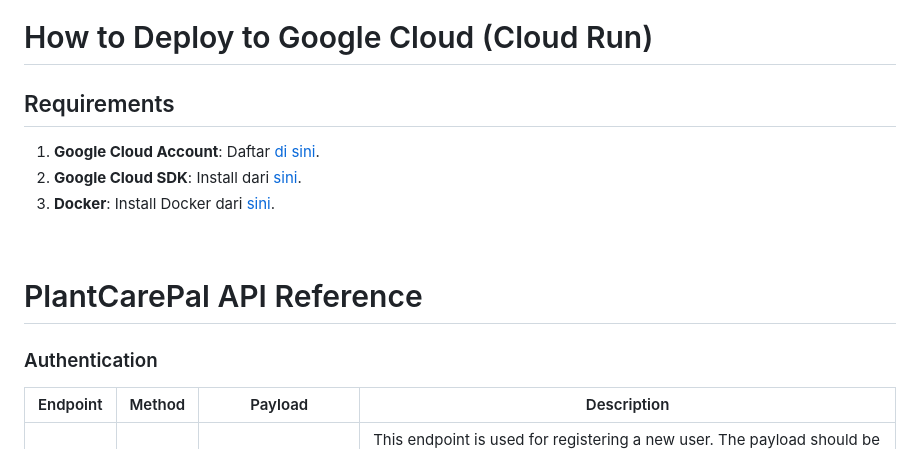
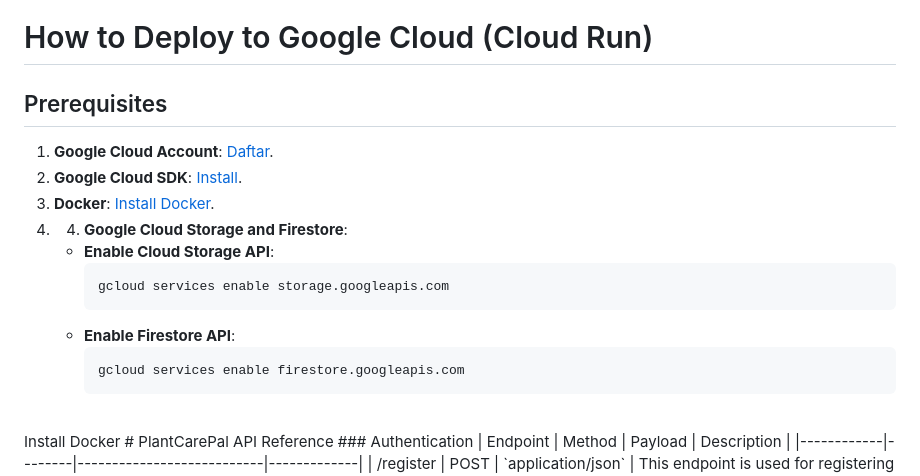
Before and after one commit to debb88/PlantCarePal, a Markdown page: README.md, the part around the change. Rendered like a GitHub page.

````diff
--- a/README.md
+++ b/README.md
@@ -52,13 +52,23 @@ These are the steps in installing PlantCarePal API
 <br>
 
 # How to Deploy to Google Cloud (Cloud Run)
-## Requirements
-1. **Google Cloud Account**: Daftar [di sini](https://cloud.google.com/).
-2. **Google Cloud SDK**: Install dari [sini](https://cloud.google.com/sdk/docs/install).
-3. **Docker**: Install Docker dari [sini](https://docs.docker.com/get-docker/).
+## Prerequisites
+1. **Google Cloud Account**: [Daftar](https://cloud.google.com/).
+2. **Google Cloud SDK**: [Install](https://cloud.google.com/sdk/docs/install).
+3. **Docker**: [Install Docker](https://docs.docker.com/get-docker/).
+4. 4. **Google Cloud Storage and Firestore**:
+   - **Enable Cloud Storage API**:
+     ```sh
+     gcloud services enable storage.googleapis.com
+     ```
+   - **Enable Firestore API**:
+     ```sh
+     gcloud services enable firestore.googleapis.com
+     ```
+
 
 <br>
-
+Install Docker
 # PlantCarePal API Reference
 ### Authentication
 | Endpoint   | Method | Payload                   | Description |
````
